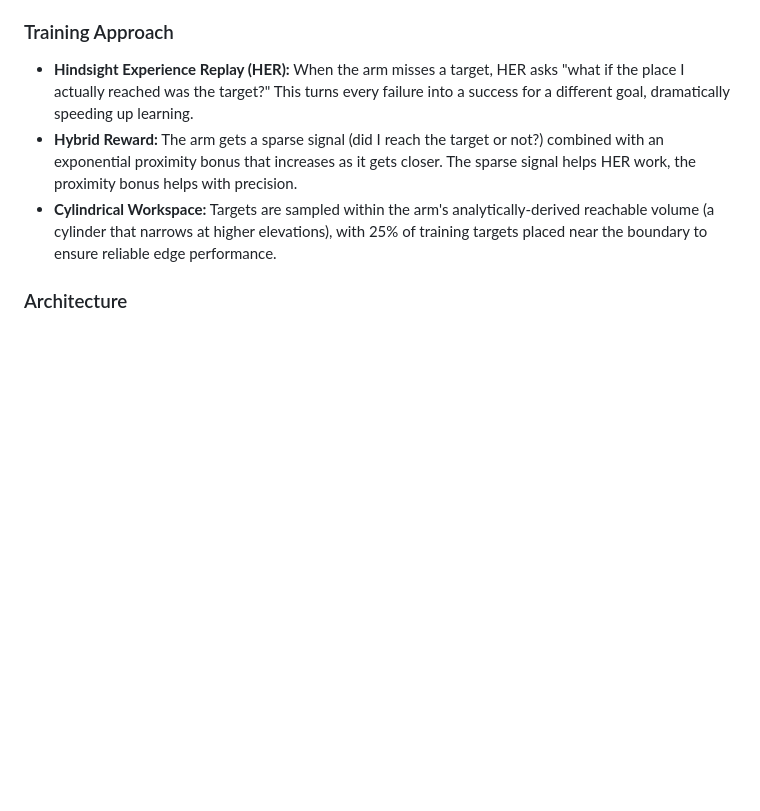
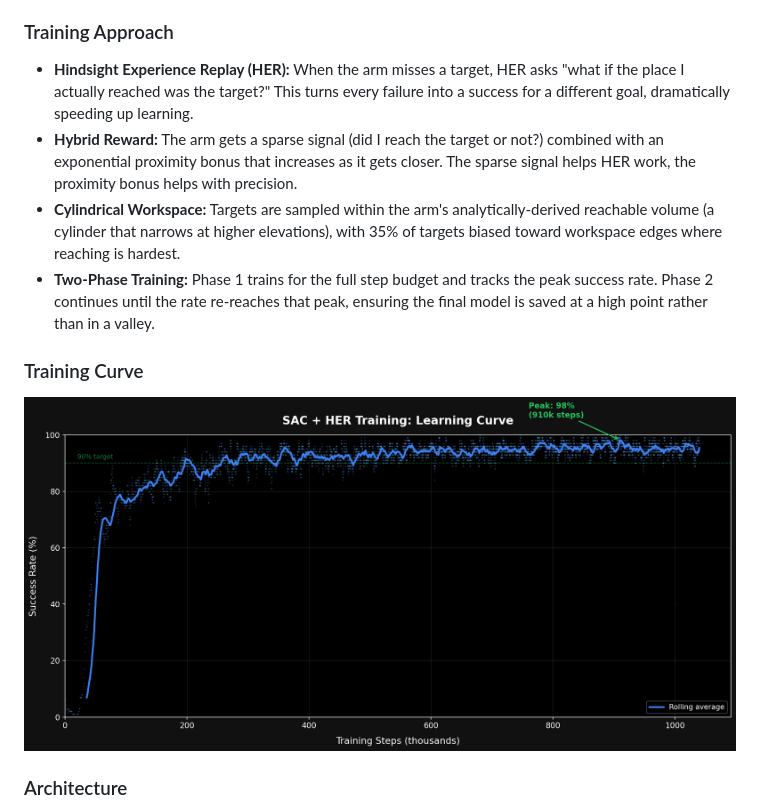
Before and after one commit to advaithdasu/robot-arm-simulation, a Markdown page: README.md, the part around the change. Rendered like a GitHub page; pictures changed too: training_curve.png (added); blank space fills up the shorter version.

```diff
--- a/README.md
+++ b/README.md
@@ -14,7 +14,12 @@ The key challenge: reaching a precise 3D target with only 3 joints requires coor
 
 - **Hindsight Experience Replay (HER):** When the arm misses a target, HER asks "what if the place I actually reached was the target?" This turns every failure into a success for a different goal, dramatically speeding up learning.
 - **Hybrid Reward:** The arm gets a sparse signal (did I reach the target or not?) combined with an exponential proximity bonus that increases as it gets closer. The sparse signal helps HER work, the proximity bonus helps with precision.
-- **Cylindrical Workspace:** Targets are sampled within the arm's analytically-derived reachable volume (a cylinder that narrows at higher elevations), with 25% of training targets placed near the boundary to ensure reliable edge performance.
+- **Cylindrical Workspace:** Targets are sampled within the arm's analytically-derived reachable volume (a cylinder that narrows at higher elevations), with 35% of targets biased toward workspace edges where reaching is hardest.
+- **Two-Phase Training:** Phase 1 trains for the full step budget and tracks the peak success rate. Phase 2 continues until the rate re-reaches that peak, ensuring the final model is saved at a high point rather than in a valley.
+
+### Training Curve
+
+![Training Curve](training_curve.png)
 
 ### Architecture
 
```
Also changed, not shown: 7 other files.
